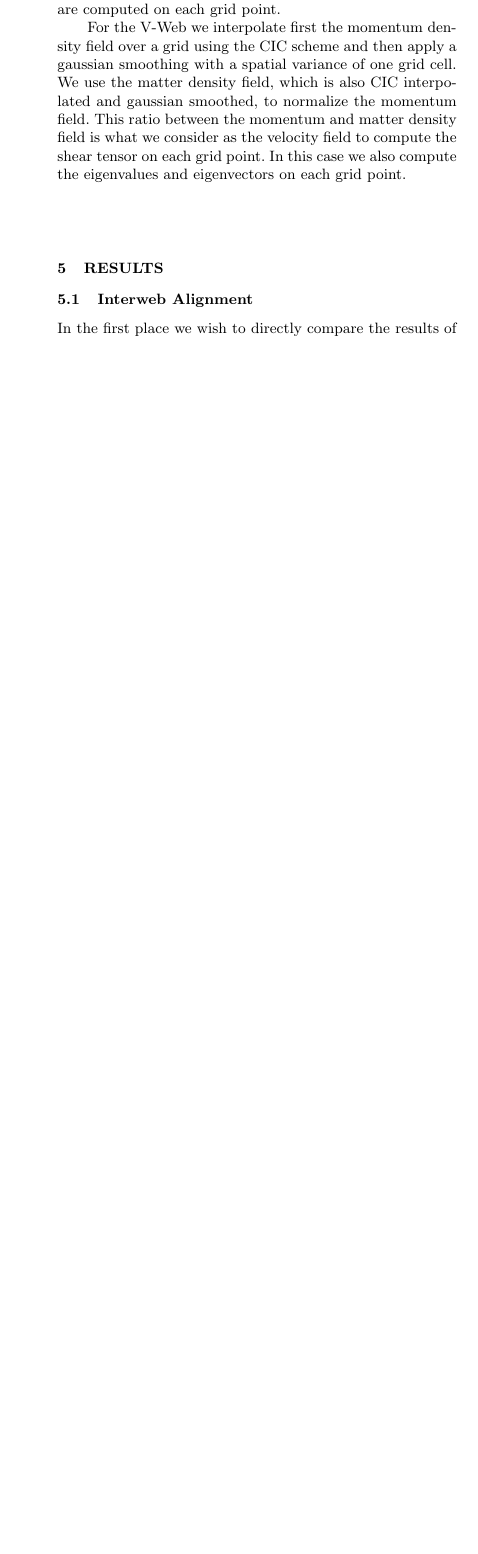
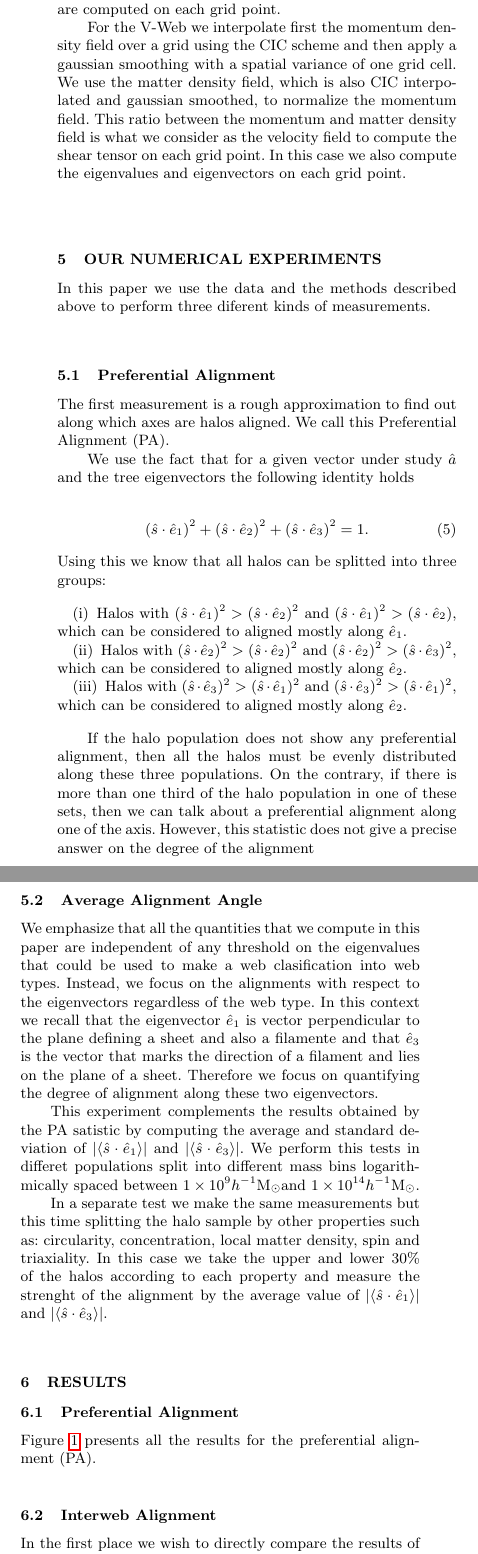
Before and after one commit to forero/Vweb-Tweb, a LaTeX paper (paper/main.tex): part of one column of page 4 of 11 before the commit and two parts of the columns of page 4 of 11 after it, the two joined at a grey line, cut so that both start at the same text, the shorter picture padded with empty space. Compiled offline with pdfLaTeX; a LaTeX package or settings file that is missing is left out.

Commit message:
section numerical experiments

```diff
--- a/paper/main.tex
+++ b/paper/main.tex
@@ -484,10 +484,79 @@ field is what we consider as the velocity field to compute the shear
 tensor on each grid point. In this case we also compute the
 eigenvalues and eigenvectors on each grid point.
 
+\section{Our Numerical Experiments}
+In this paper we use the data and the methods described above to
+perform three diferent kinds of measurements.
+
+
+\subsection{Preferential Alignment}
+
+The first measurement is a rough approximation to find out along which
+axes are halos aligned. We call this Preferential Alignment (PA).
+
+We use the fact that for a given vector under study $\hat{a}$ and the
+tree eigenvectors the following identity holds
+
+\begin{equation}
+(\hat{s}\cdot\hat{e}_1)^2 +(\hat{s}\cdot\hat{e}_2)^2 +(\hat{s}\cdot\hat{e}_3)^2 =1.
+\end{equation}
+%
+Using this we know that all halos can be splitted into three groups:
+
+\begin{enumerate}
+\item Halos with $(\hat{s}\cdot\hat{e}_1)^2> (\hat{s}\cdot\hat{e}_2)^2$
+  and $(\hat{s}\cdot\hat{e}_1)^2> (\hat{s}\cdot\hat{e}_2)$, which can
+  be considered to aligned mostly along $\hat{e}_1$.
+\item Halos with $(\hat{s}\cdot\hat{e}_2)^2> (\hat{s}\cdot\hat{e}_2)^2$
+  and $(\hat{s}\cdot\hat{e}_2)^2> (\hat{s}\cdot\hat{e}_3)^2$, which can
+  be considered to aligned mostly along $\hat{e}_2$.
+\item Halos with $(\hat{s}\cdot\hat{e}_3)^2> (\hat{s}\cdot\hat{e}_1)^2$
+  and $(\hat{s}\cdot\hat{e}_3)^2> (\hat{s}\cdot\hat{e}_1)^2$, which can
+  be considered to aligned mostly along $\hat{e}_2$.
+\end{enumerate}
+
+If the halo population does not show any preferential alignment, then
+all the halos must be evenly distributed along these three
+populations. On the contrary, if there is more than one third of the
+halo population in one of these sets, then we can talk about a
+preferential alignment along one of the axis. However, this statistic
+does not give a precise answer on the degree of the alignment
+
+
+\subsection{Average Alignment Angle}
+
+We emphasize that all the quantities that we compute in this paper are
+independent of any threshold on the eigenvalues that could be used to make a web
+clasification into web types. Instead, we focus on the alignments with
+respect to the eigenvectors regardless of the web type. In this
+context we recall that the eigenvector $\hat{e}_1$ is vector
+perpendicular to the plane defining a sheet and also a filamente and
+that $\hat{e}_3$ is the vector that marks the direction of a filament
+and lies on the plane of a sheet. Therefore we focus on quantifying
+the degree of alignment along these two eigenvectors.
+
+This experiment complements the results obtained by the PA satistic by
+computing the average and standard deviation of
+$\vert\langle\hat{s}\cdot\hat{e}_1\rangle\vert$ and
+$\vert\langle\hat{s}\cdot\hat{e}_3\rangle\vert$.  We perform this
+tests in differet populations split into different mass bins
+logarithmically spaced between $1\times 10^{9}$\hMsun and
+$1\times10^{14}$\hMsun.
+
+In a separate test we make the same measurements but this time
+splitting the halo sample by other properties such as:
+circularity, concentration, local matter density, spin and
+triaxiality. In this case we take the upper and lower $30\%$ of the
+halos according to each property and measure the strenght of the
+alignment by the average value of
+$\vert\langle\hat{s}\cdot\hat{e}_1\rangle\vert$ and
+$\vert\langle\hat{s}\cdot\hat{e}_3\rangle\vert$.
 
 \section{Results}
 \label{sec:results}
 
+
+\subsection{Preferential Alignment}
 
 \begin{figure*}
 \includegraphics[width=0.9\textwidth]{Fig0.pdf}
@@ -499,6 +568,9 @@ eigenvalues and eigenvectors on each grid point.
   resolutions and lighter colors to a $512^3$ grid.
 \label{fig:preferential}}
 \end{figure*}
+
+Figure \ref{fig:preferential} presents all the results for the
+preferential alignment (PA).
 
 
 \subsection{Interweb Alignment}
```
Also changed, not shown: paper/main.pdf.
